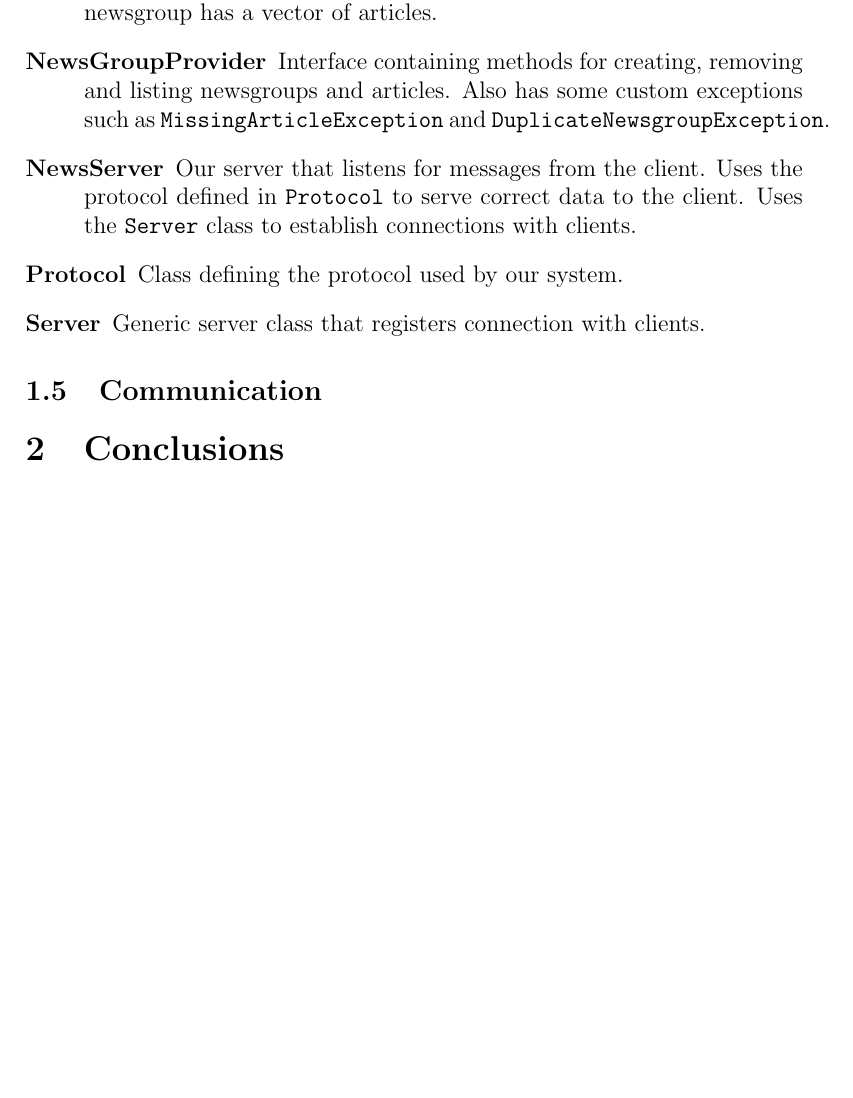
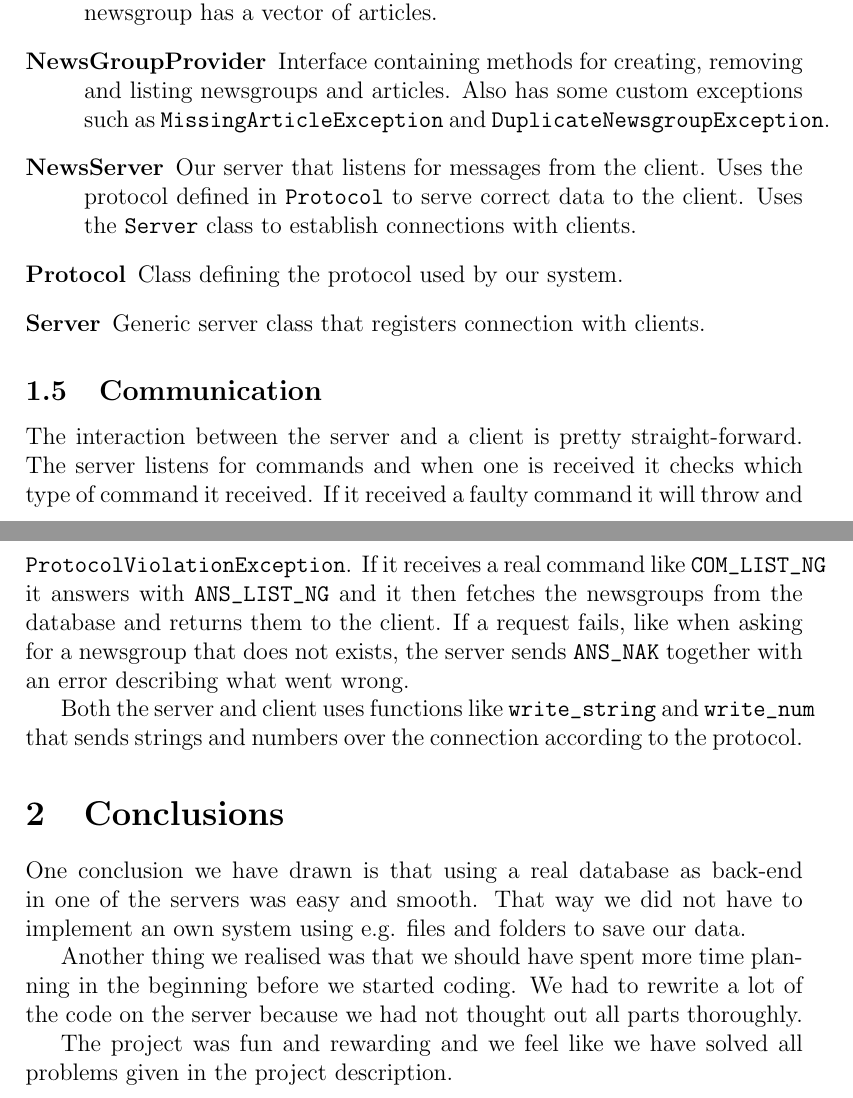
Before and after one commit to Kalas90/eda031, a LaTeX document (project/report/report.tex): part of page 3 of 3 before the commit and two parts of pages 3 and 4 of 4 after it, the two joined at a grey line, cut so that both start at the same text, the shorter picture padded with empty space. Compiled offline with pdfLaTeX.

Commit message:
Handed in

```diff
--- a/project/report/report.tex
+++ b/project/report/report.tex
@@ -50,10 +50,17 @@ The response is saved into a string within the \verb!NewsClient! class by the \v
 \item[Server] Generic server class that registers connection with clients.
 \end{description}
 \subsection{Communication}
+The interaction between the server and a client is pretty straight-forward. The server listens for commands and when one is received it checks which type of command it received. If it received a faulty command it will throw and \verb!ProtocolViolationException!. If it receives a real command like \verb!COM_LIST_NG! it answers with \verb!ANS_LIST_NG! and it then fetches the newsgroups from the database and returns them to the client. If a request fails, like when asking for a newsgroup that does not exists, the server sends \verb!ANS_NAK! together with an error describing what went wrong.
+
+Both the server and client uses functions like \verb!write_string! and \verb!write_num! that sends strings and numbers over the connection according to the protocol.
+
 
 \section{Conclusions}
+One conclusion we have drawn is that using a real database as back-end in one of the servers was easy and smooth. That way we did not have to implement an own system using e.g. files and folders to save our data.
 
+Another thing we realised was that we should have spent more time planning in the beginning before we started coding. We had to rewrite a lot of the code on the server because we had not thought out all parts thoroughly.
 
+The project was fun and rewarding and we feel like we have solved all problems given in the project description.
 
 
 
```
Also changed, not shown: project/report/report.tex (2 more changed lines), 1 other file.
